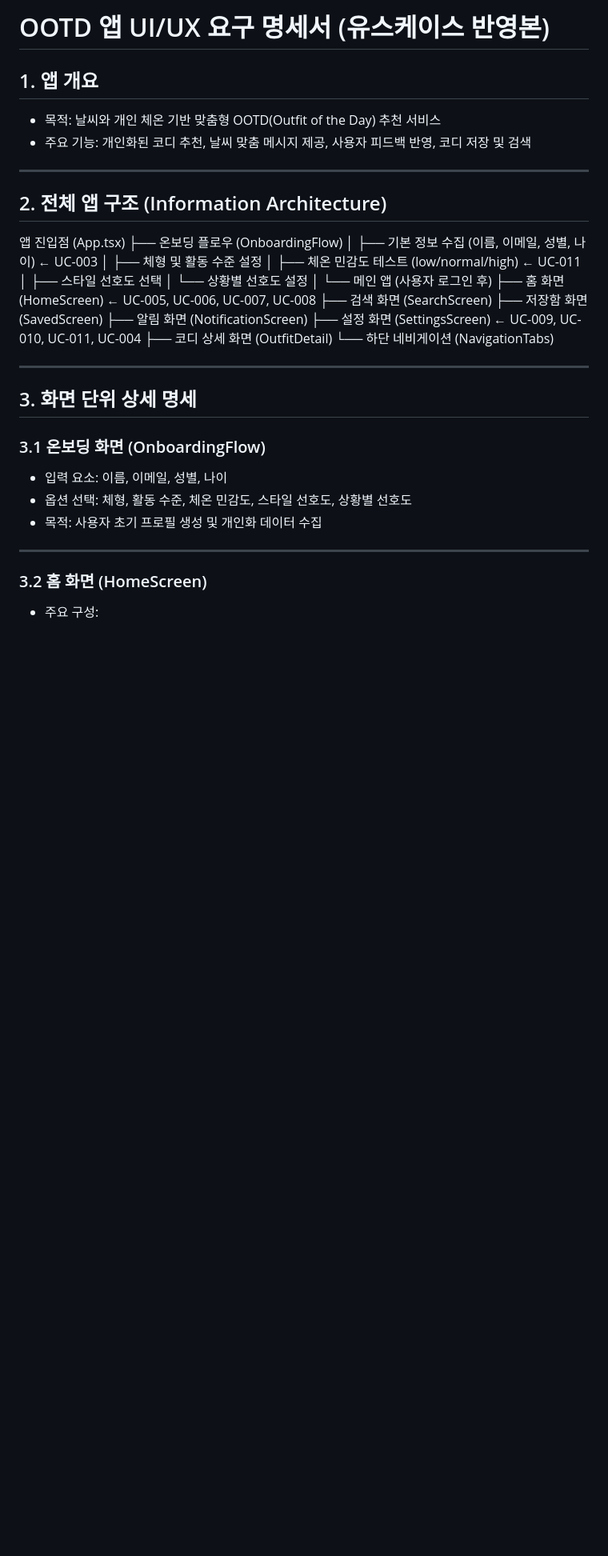
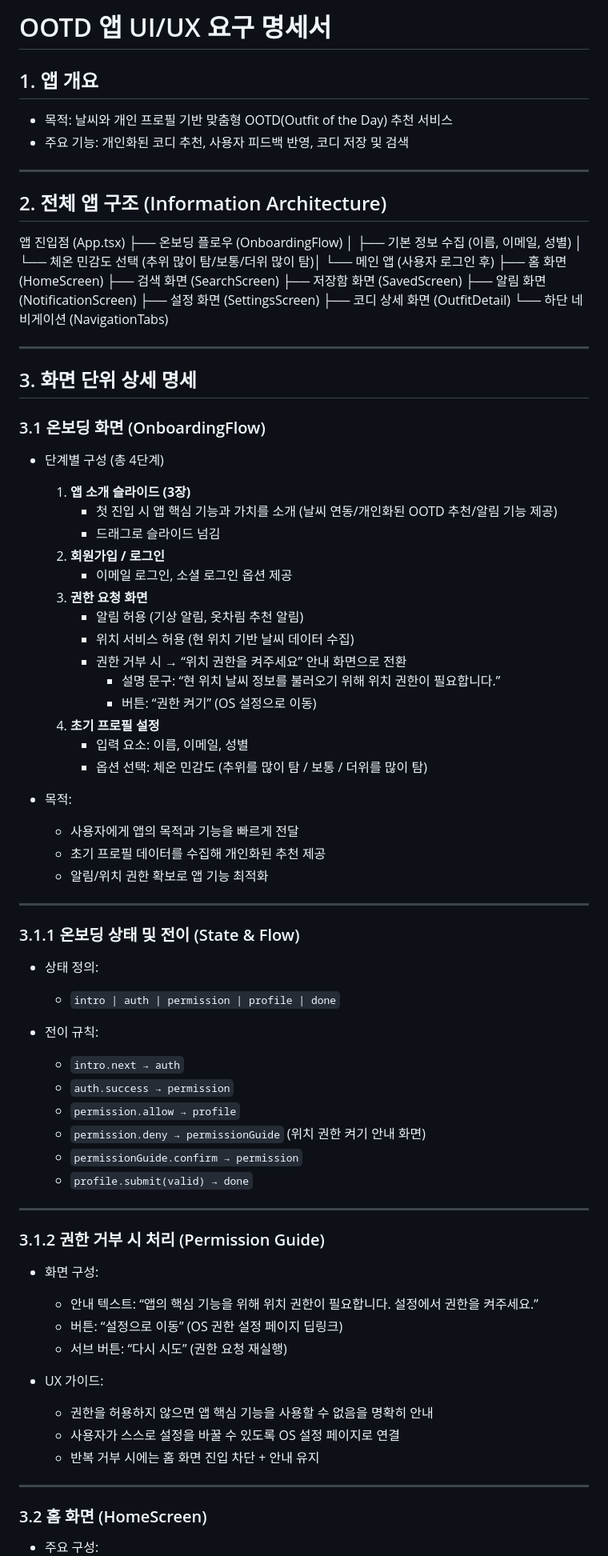
Before and after one commit to MJUOOTD/ootd_project, a Markdown page: docs/UIUX명세서.md, the part around one of its changes. Shown at 80% size. Drawn GitHub-style; blank space fills up the shorter version.

Commit message:
Update UIUX명세서.md
체형 정보 수집 내용 삭제/ 내용 구체화

```diff
--- a/docs/UIUX명세서.md
+++ b/docs/UIUX명세서.md
@@ -1,40 +1,83 @@
-# OOTD 앱 UI/UX 요구 명세서 (유스케이스 반영본)
+# OOTD 앱 UI/UX 요구 명세서
 
 ## 1. 앱 개요
-- 목적: 날씨와 개인 체온 기반 맞춤형 OOTD(Outfit of the Day) 추천 서비스
-- 주요 기능: 개인화된 코디 추천, 날씨 맞춤 메시지 제공, 사용자 피드백 반영, 코디 저장 및 검색
+- 목적: 날씨와 개인 프로필 기반 맞춤형 OOTD(Outfit of the Day) 추천 서비스
+- 주요 기능: 개인화된 코디 추천, 사용자 피드백 반영, 코디 저장 및 검색
 
 ---
 
 ## 2. 전체 앱 구조 (Information Architecture)
-
 앱 진입점 (App.tsx)
 ├── 온보딩 플로우 (OnboardingFlow)
-│   ├── 기본 정보 수집 (이름, 이메일, 성별, 나이)   ← UC-003
-│   ├── 체형 및 활동 수준 설정
-│   ├── 체온 민감도 테스트 (low/normal/high)       ← UC-011
-│   ├── 스타일 선호도 선택
-│   └── 상황별 선호도 설정
-│
+│ ├── 기본 정보 수집 (이름, 이메일, 성별)
+│ └── 체온 민감도 선택 (추위 많이 탐/보통/더위 많이 탐)│
 └── 메인 앱 (사용자 로그인 후)
-    ├── 홈 화면 (HomeScreen)        ← UC-005, UC-006, UC-007, UC-008
-    ├── 검색 화면 (SearchScreen)
-    ├── 저장함 화면 (SavedScreen)
-    ├── 알림 화면 (NotificationScreen)
-    ├── 설정 화면 (SettingsScreen)  ← UC-009, UC-010, UC-011, UC-004
-    ├── 코디 상세 화면 (OutfitDetail)
-    └── 하단 네비게이션 (NavigationTabs)
+├── 홈 화면 (HomeScreen)
+├── 검색 화면 (SearchScreen)
+├── 저장함 화면 (SavedScreen)
+├── 알림 화면 (NotificationScreen)
+├── 설정 화면 (SettingsScreen)
+├── 코디 상세 화면 (OutfitDetail)
+└── 하단 네비게이션 (NavigationTabs)
 
 ---
 
 ## 3. 화면 단위 상세 명세
 
 ### 3.1 온보딩 화면 (OnboardingFlow)
-- 입력 요소: 이름, 이메일, 성별, 나이
-- 옵션 선택: 체형, 활동 수준, 체온 민감도, 스타일 선호도, 상황별 선호도
-- 목적: 사용자 초기 프로필 생성 및 개인화 데이터 수집
+
+- 단계별 구성 (총 4단계)
+  1. **앱 소개 슬라이드 (3장)**
+     - 첫 진입 시 앱 핵심 기능과 가치를 소개 (날씨 연동/개인화된 OOTD 추천/알림 기능 제공)
+     - 드래그로 슬라이드 넘김
+  2. **회원가입 / 로그인**
+     - 이메일 로그인, 소셜 로그인 옵션 제공
+  3. **권한 요청 화면**
+     - 알림 허용 (기상 알림, 옷차림 추천 알림)
+     - 위치 서비스 허용 (현 위치 기반 날씨 데이터 수집)
+     - 권한 거부 시 → “위치 권한을 켜주세요” 안내 화면으로 전환
+       - 설명 문구: “현 위치 날씨 정보를 불러오기 위해 위치 권한이 필요합니다.”
+       - 버튼: “권한 켜기” (OS 설정으로 이동)
+  4. **초기 프로필 설정**
+     - 입력 요소: 이름, 이메일, 성별
+     - 옵션 선택: 체온 민감도 (추위를 많이 탐 / 보통 / 더위를 많이 탐)
+
+- 목적:
+  - 사용자에게 앱의 목적과 기능을 빠르게 전달
+  - 초기 프로필 데이터를 수집해 개인화된 추천 제공
+  - 알림/위치 권한 확보로 앱 기능 최적화
+
+---
+
+### 3.1.1 온보딩 상태 및 전이 (State & Flow)
+
+- 상태 정의:
+  - `intro | auth | permission | profile | done`
+
+- 전이 규칙:
+  - `intro.next → auth`
+  - `auth.success → permission`
+  - `permission.allow → profile`
+  - `permission.deny → permissionGuide` (위치 권한 켜기 안내 화면)
+  - `permissionGuide.confirm → permission`
+  - `profile.submit(valid) → done`
+
+---
+
+### 3.1.2 권한 거부 시 처리 (Permission Guide)
+
+- 화면 구성:
+  - 안내 텍스트: “앱의 핵심 기능을 위해 위치 권한이 필요합니다. 설정에서 권한을 켜주세요.”
+  - 버튼: “설정으로 이동” (OS 권한 설정 페이지 딥링크)
+  - 서브 버튼: “다시 시도” (권한 요청 재실행)
+
+- UX 가이드:
+  - 권한을 허용하지 않으면 앱 핵심 기능을 사용할 수 없음을 명확히 안내
+  - 사용자가 스스로 설정을 바꿀 수 있도록 OS 설정 페이지로 연결
+  - 반복 거부 시에는 홈 화면 진입 차단 + 안내 유지
 
 ---
 
 ### 3.2 홈 화면 (HomeScreen)
+
 - 주요 구성:
```
Also changed, not shown: other parts of docs/UIUX명세서.md (+69 -39 lines).
